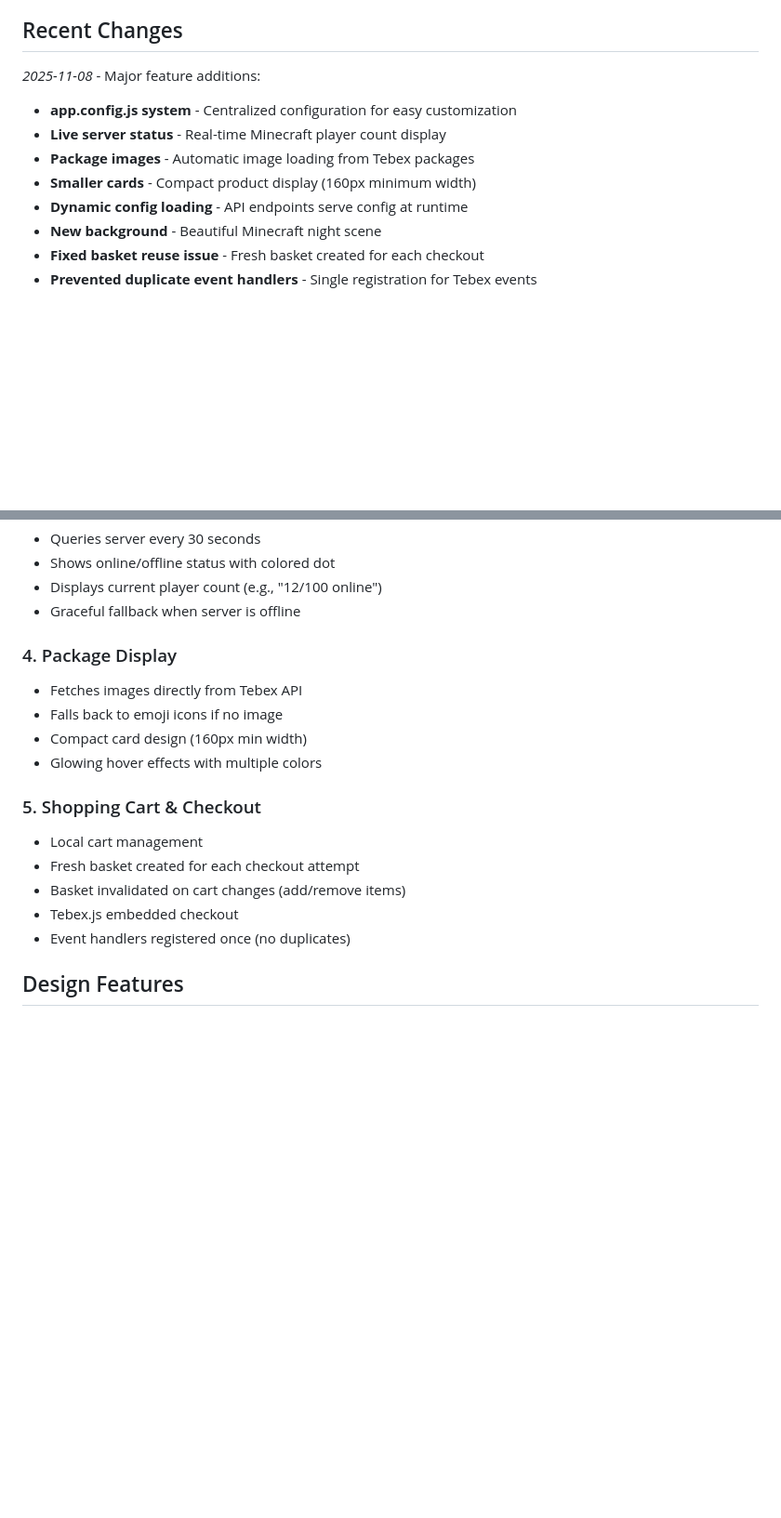
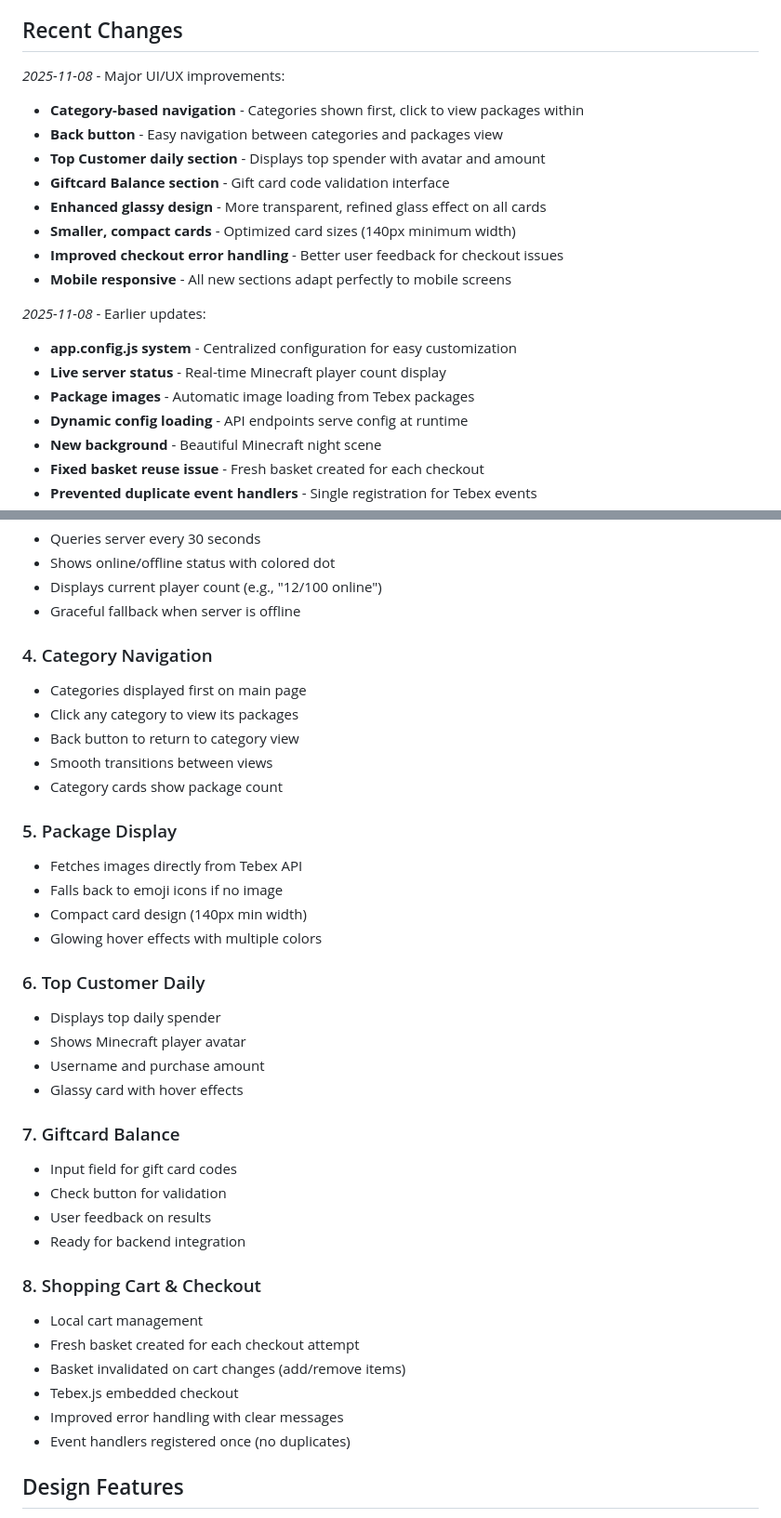
Before and after one commit to Priyam-me/BalakMC-Tebex-Headless-store, a Markdown page: replit.md, 2 parts joined by grey strips. Shown at 93% size. Drawn GitHub-style; blank space fills up the shorter version.

Commit message:
Add category navigation, top customer, and gift card balance sections
Refactor replit.md to include category-based navigation, back button functionality, Top Customer daily, and Giftcard Balance sections with improved UI/UX and error handling.

Replit-Commit-Author: Agent
Replit-Commit-Session-Id: f6ee907c-a56b-43ed-b217-4eebc829c3e0
Replit-Commit-Checkpoint-Type: full_checkpoint
Replit-Commit-Event-Id: 93a542dd-cc71-4c1b-9aa2-7ab5fd367a88
Replit-Commit-Screenshot-Url: https://storage.googleapis.com/screenshot-production-us-central1/f690c273-69bc-4264-a748-81537772e41e/f6ee907c-a56b-43ed-b217-4eebc829c3e0/nGAkbU9

```diff
--- a/replit.md
+++ b/replit.md
@@ -27,11 +27,20 @@ A professional, fully-featured Minecraft store built with Tebex Headless API. Fe
 - **Vanilla JavaScript** - No framework dependencies for maximum performance
 
 ## Recent Changes
-*2025-11-08* - Major feature additions:
+*2025-11-08* - Major UI/UX improvements:
+- **Category-based navigation** - Categories shown first, click to view packages within
+- **Back button** - Easy navigation between categories and packages view
+- **Top Customer daily section** - Displays top spender with avatar and amount
+- **Giftcard Balance section** - Gift card code validation interface
+- **Enhanced glassy design** - More transparent, refined glass effect on all cards
+- **Smaller, compact cards** - Optimized card sizes (140px minimum width)
+- **Improved checkout error handling** - Better user feedback for checkout issues
+- **Mobile responsive** - All new sections adapt perfectly to mobile screens
+
+*2025-11-08* - Earlier updates:
 - **app.config.js system** - Centralized configuration for easy customization
 - **Live server status** - Real-time Minecraft player count display
 - **Package images** - Automatic image loading from Tebex packages
-- **Smaller cards** - Compact product display (160px minimum width)
 - **Dynamic config loading** - API endpoints serve config at runtime
 - **New background** - Beautiful Minecraft night scene
 - **Fixed basket reuse issue** - Fresh basket created for each checkout
@@ -69,17 +78,37 @@ export const config = {
 - Displays current player count (e.g., "12/100 online")
 - Graceful fallback when server is offline
 
-### 4. Package Display
+### 4. Category Navigation
+- Categories displayed first on main page
+- Click any category to view its packages
+- Back button to return to category view
+- Smooth transitions between views
+- Category cards show package count
+
+### 5. Package Display
 - Fetches images directly from Tebex API
 - Falls back to emoji icons if no image
-- Compact card design (160px min width)
+- Compact card design (140px min width)
 - Glowing hover effects with multiple colors
 
-### 5. Shopping Cart & Checkout
+### 6. Top Customer Daily
+- Displays top daily spender
+- Shows Minecraft player avatar
+- Username and purchase amount
+- Glassy card with hover effects
+
+### 7. Giftcard Balance
+- Input field for gift card codes
+- Check button for validation
+- User feedback on results
+- Ready for backend integration
+
+### 8. Shopping Cart & Checkout
 - Local cart management
 - Fresh basket created for each checkout attempt
 - Basket invalidated on cart changes (add/remove items)
 - Tebex.js embedded checkout
+- Improved error handling with clear messages
 - Event handlers registered once (no duplicates)
 
 ## Design Features
```
